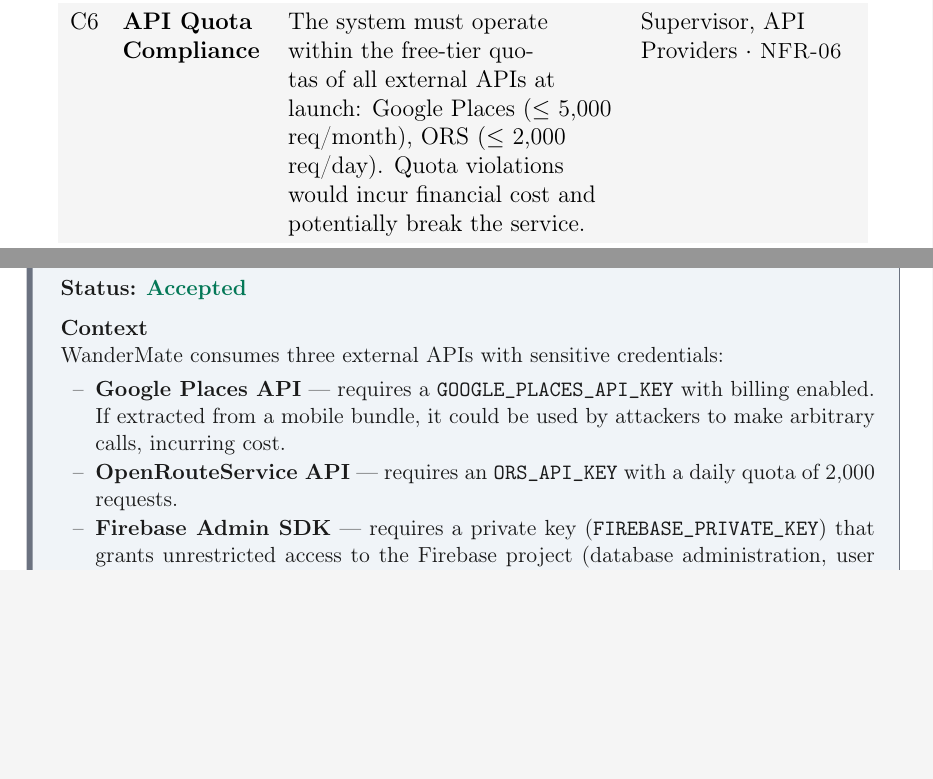
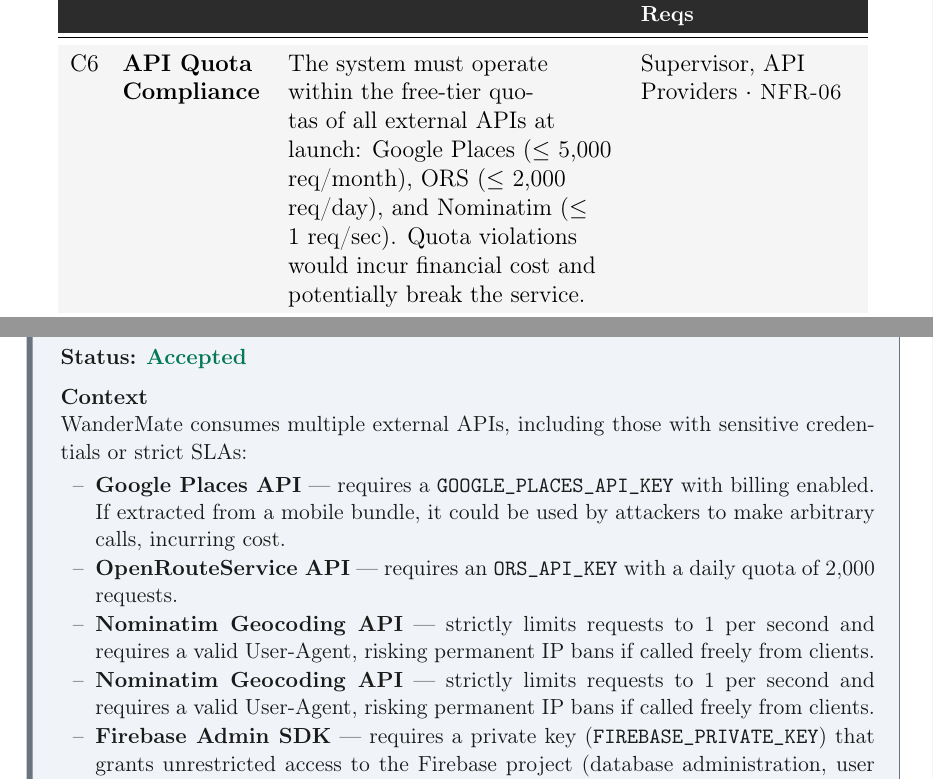
Before and after one commit to arnav4124/WanderMate, a LaTeX document (docs/task2/task2.tex): two parts of pages 5 and 15 of 26 before the commit and two parts of pages 6 and 15 of 26 after it, joined at a grey line, cut at the place of the change, the shorter picture padded with empty space. Compiled offline with pdfLaTeX.

Commit message:
Updated documentation

```diff
--- a/docs/task2/task2.tex
+++ b/docs/task2/task2.tex
@@ -231,7 +231,7 @@
 C5 & \textbf{Deployment \& Operations} & The system must be deployable with minimal configuration (environment variables in \code{.env}). Database connections, Firebase credentials, and API keys must be parameterised. The server must gracefully handle startup failures with clear error messages. & Sys.~Admin $\cdot$ \reqid{NFR-09} \\
 
 \rowcolor{tablealtbg}
-C6 & \textbf{API Quota Compliance} & The system must operate within the free-tier quotas of all external APIs at launch: Google Places ($\leq$ 5,000 req/month), ORS ($\leq$ 2,000 req/day). Quota violations would incur financial cost and potentially break the service. & Supervisor, API Providers $\cdot$ \reqid{NFR-06} \\
+C6 & \textbf{API Quota Compliance} & The system must operate within the free-tier quotas of all external APIs at launch: Google Places ($\leq$ 5,000 req/month), ORS ($\leq$ 2,000 req/day), and Nominatim ($\leq$ 1 req/sec). Quota violations would incur financial cost and potentially break the service. & Supervisor, API Providers $\cdot$ \reqid{NFR-06} \\
 
 C7 & \textbf{Real-time Collaboration} & Multiple users editing the same trip must see each other's changes propagated within 500\,ms. Conflict resolution must be deterministic and not require user intervention. & End Users $\cdot$ \reqid{FR-20}, \reqid{FR-21}, \reqid{NFR-03} \\
 
@@ -505,10 +505,12 @@
 \vspace{0.6em}
 \textbf{Context}
 
-WanderMate consumes three external APIs with sensitive credentials:
+WanderMate consumes multiple external APIs, including those with sensitive credentials or strict SLAs:
 \begin{itemize}
   \item \textbf{Google Places API} --- requires a \code{GOOGLE\_PLACES\_API\_KEY} with billing enabled. If extracted from a mobile bundle, it could be used by attackers to make arbitrary calls, incurring cost.
   \item \textbf{OpenRouteService API} --- requires an \code{ORS\_API\_KEY} with a daily quota of 2,000 requests.
+  \item \textbf{Nominatim Geocoding API} --- strictly limits requests to 1 per second and requires a valid User-Agent, risking permanent IP bans if called freely from clients.
+  \item \textbf{Nominatim Geocoding API} --- strictly limits requests to 1 per second and requires a valid User-Agent, risking permanent IP bans if called freely from clients.
   \item \textbf{Firebase Admin SDK} --- requires a private key (\code{FIREBASE\_PRIVATE\_KEY}) that grants unrestricted access to the Firebase project (database administration, user management, custom token generation).
 \end{itemize}
 
```
Also changed, not shown: docs/task2/task2.tex (6 more changed lines), 2 other files.
